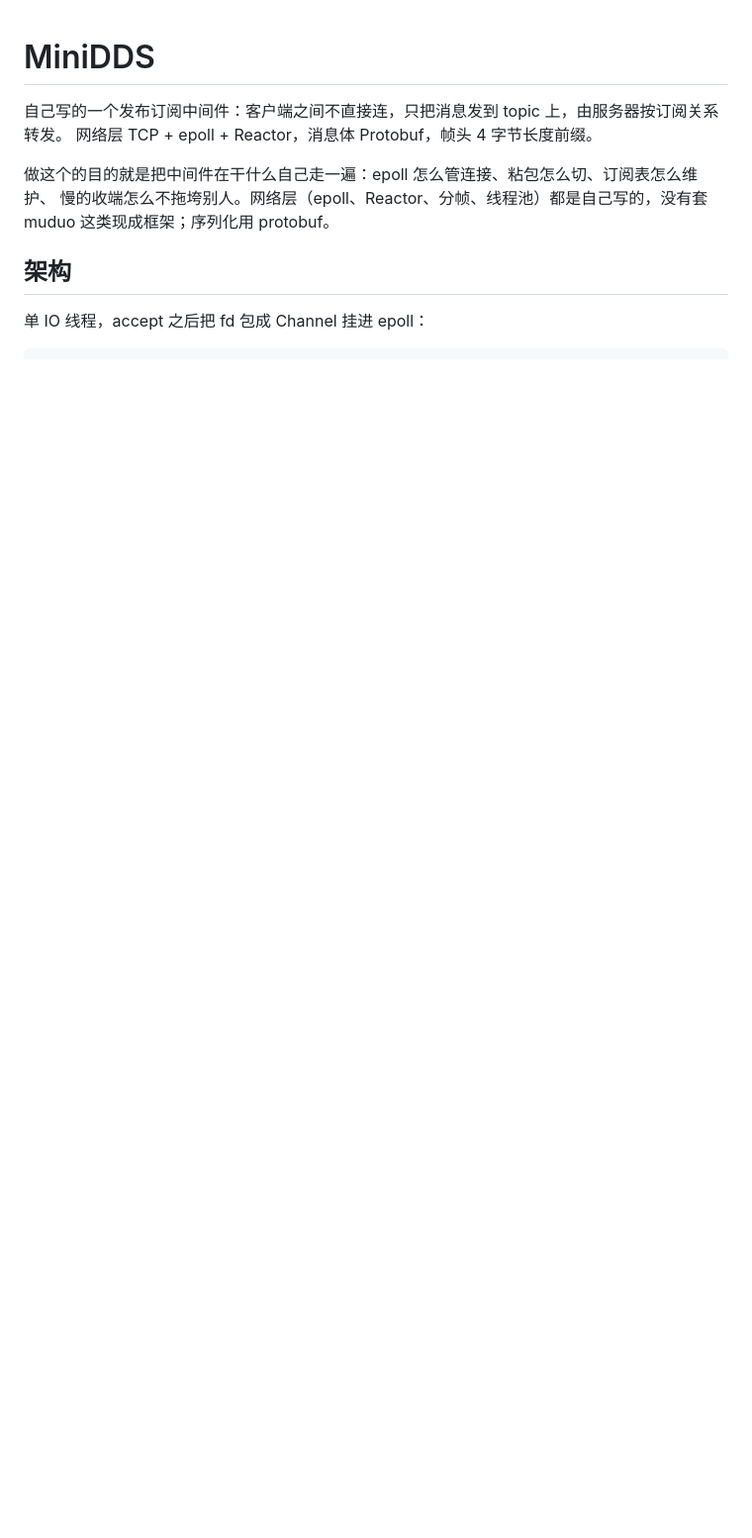
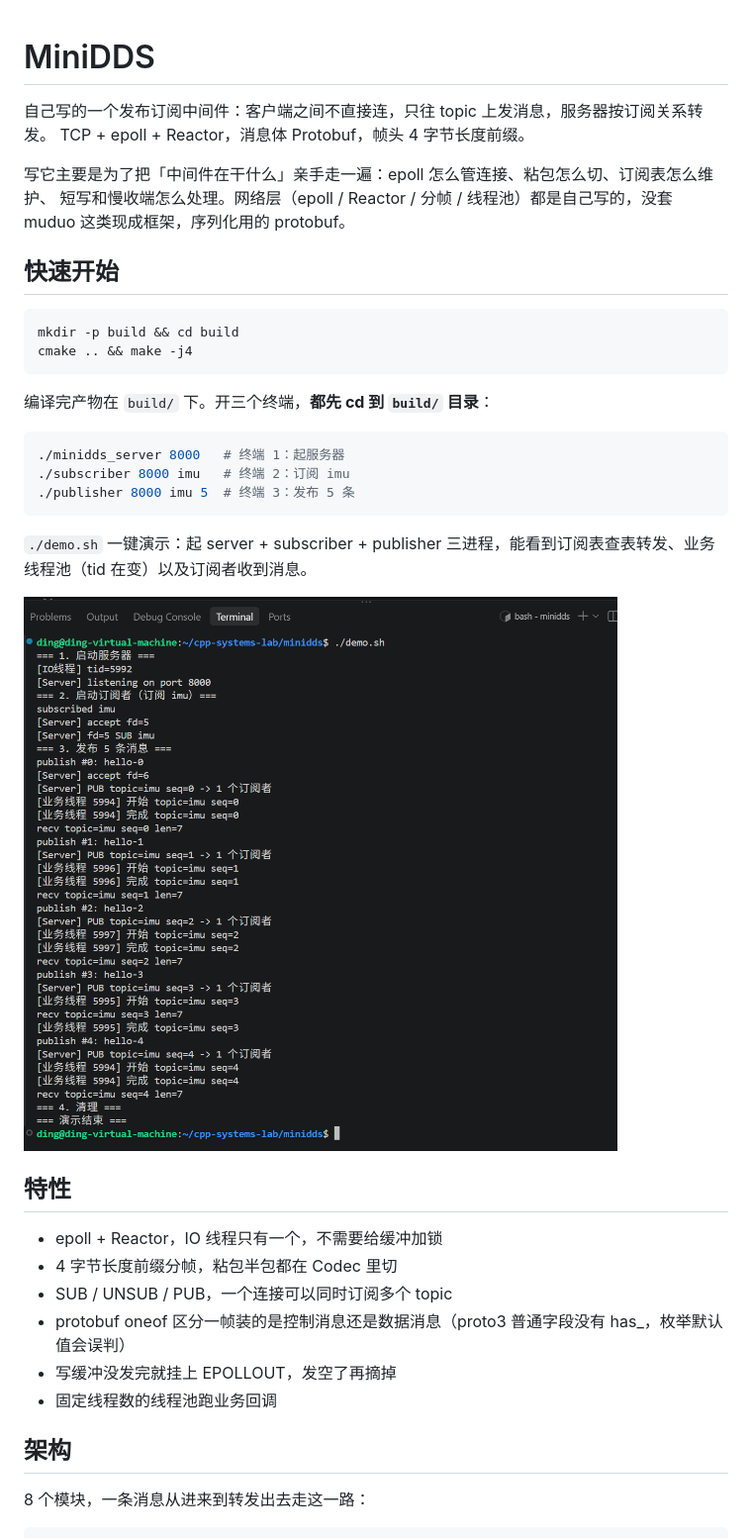
Before and after one commit to llx1501997511/MiniDDS, a Markdown page: README.md, the part around one of its changes. Shown at 99% size. Drawn GitHub-style; pictures changed too: docs/demo.png (added); blank space fills up the shorter version.

````diff
--- a/README.md
+++ b/README.md
@@ -1,13 +1,41 @@
 # MiniDDS
 
-自己写的一个发布订阅中间件：客户端之间不直接连，只把消息发到 topic 上，由服务器按订阅关系转发。
-网络层 TCP + epoll + Reactor，消息体 Protobuf，帧头 4 字节长度前缀。
+自己写的一个发布订阅中间件：客户端之间不直接连，只往 topic 上发消息，服务器按订阅关系转发。
+TCP + epoll + Reactor，消息体 Protobuf，帧头 4 字节长度前缀。
 
-做这个的目的就是把中间件在干什么自己走一遍：epoll 怎么管连接、粘包怎么切、订阅表怎么维护、
-慢的收端怎么不拖垮别人。网络层（epoll、Reactor、分帧、线程池）都是自己写的，没有套 muduo
-这类现成框架；序列化用 protobuf。
+写它主要是为了把「中间件在干什么」亲手走一遍：epoll 怎么管连接、粘包怎么切、订阅表怎么维护、
+短写和慢收端怎么处理。网络层（epoll / Reactor / 分帧 / 线程池）都是自己写的，没套 muduo
+这类现成框架，序列化用的 protobuf。
+
+## 快速开始
+
+```bash
+mkdir -p build && cd build
+cmake .. && make -j4
+```
+
+编译完产物在 `build/` 下。开三个终端，**都先 cd 到 `build/` 目录**：
+
+```bash
+./minidds_server 8000   # 终端 1：起服务器
+./subscriber 8000 imu   # 终端 2：订阅 imu
+./publisher 8000 imu 5  # 终端 3：发布 5 条
+```
+
+`./demo.sh` 一键演示：起 server + subscriber + publisher 三进程，能看到订阅表查表转发、业务线程池（tid 在变）以及订阅者收到消息。
+
+![demo](docs/demo.png)
+
+## 特性
+
+- epoll + Reactor，IO 线程只有一个，不需要给缓冲加锁
+- 4 字节长度前缀分帧，粘包半包都在 Codec 里切
+- SUB / UNSUB / PUB，一个连接可以同时订阅多个 topic
+- protobuf oneof 区分一帧装的是控制消息还是数据消息（proto3 普通字段没有 has_，枚举默认值会误判）
+- 写缓冲没发完就挂上 EPOLLOUT，发空了再摘掉
+- 固定线程数的线程池跑业务回调
 
 ## 架构
 
-单 IO 线程，accept 之后把 fd 包成 Channel 挂进 epoll：
+8 个模块，一条消息从进来到转发出去走这一路：
 
````
Also changed, not shown: other parts of README.md (+54 -71 lines), 15 other files.
